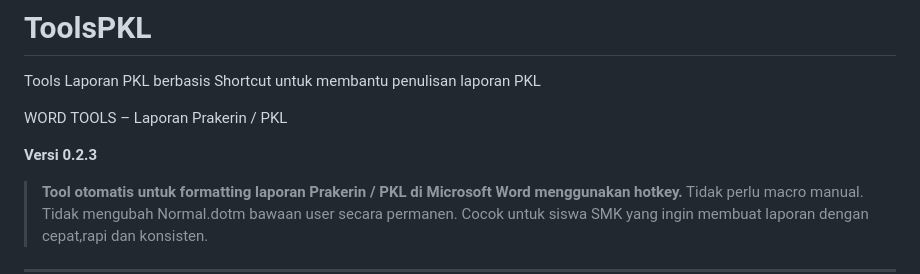
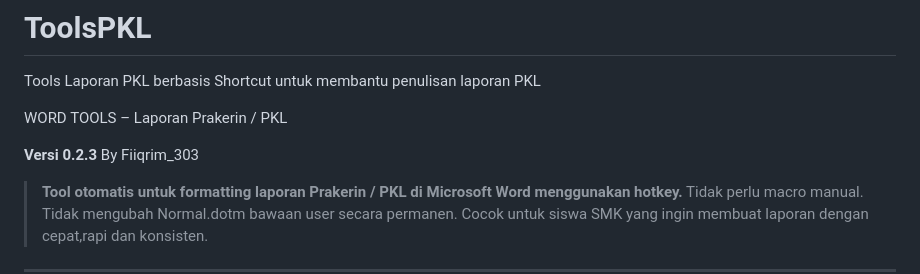
Before and after one commit to Fawwalul/ToolsPKL, a Markdown page: README.md, the part around the change. GitHub-like rendering.

Commit message:
Update version information in README.md

```diff
--- a/README.md
+++ b/README.md
@@ -3,7 +3,7 @@ Tools Laporan PKL berbasis Shortcut untuk membantu penulisan laporan PKL
 
 WORD TOOLS – Laporan Prakerin / PKL
 
-**Versi 0.2.3**
+**Versi 0.2.3** By Fiiqrim_303
 
 > **Tool otomatis untuk formatting laporan Prakerin / PKL di Microsoft Word menggunakan hotkey.**
 > Tidak perlu macro manual. Tidak mengubah Normal.dotm bawaan user secara permanen.
```
